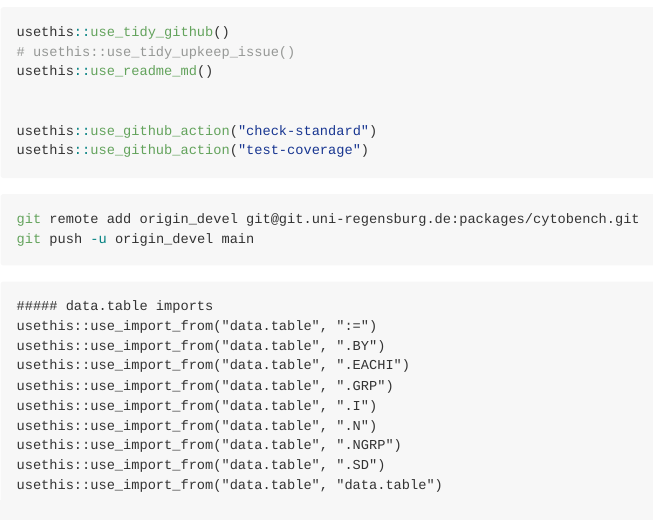
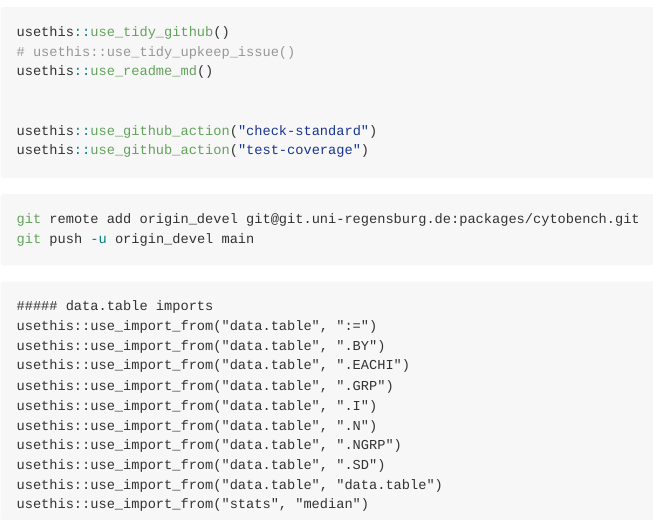
Before and after one commit to ggrlab/cytobench, an R Markdown document (README.Rmd): the page in a window 1100 px wide, from 2020 px down. Rendered offline with R 4.5, knitr and Pandoc, with nearby package versions; badge pictures from the web are left out.

Commit message:
add median from stats

````diff
--- a/README.Rmd
+++ b/README.Rmd
@@ -105,5 +105,5 @@ usethis::use_import_from("data.table", ".N")
 usethis::use_import_from("data.table", ".NGRP")
 usethis::use_import_from("data.table", ".SD")
 usethis::use_import_from("data.table", "data.table")
-
+usethis::use_import_from("stats", "median")
 ```
````
Also changed, not shown: R/cytobench-package.R (+1 -0 lines), 2 other files.
